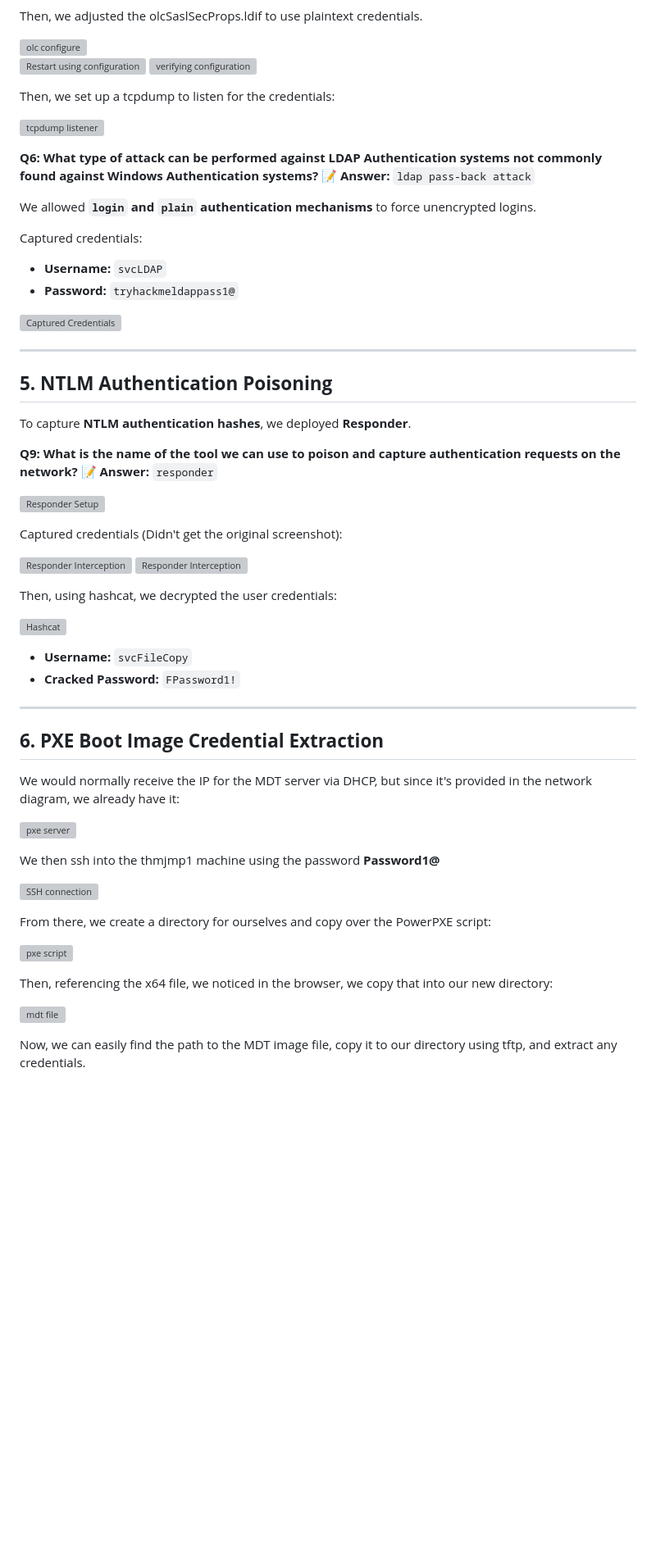
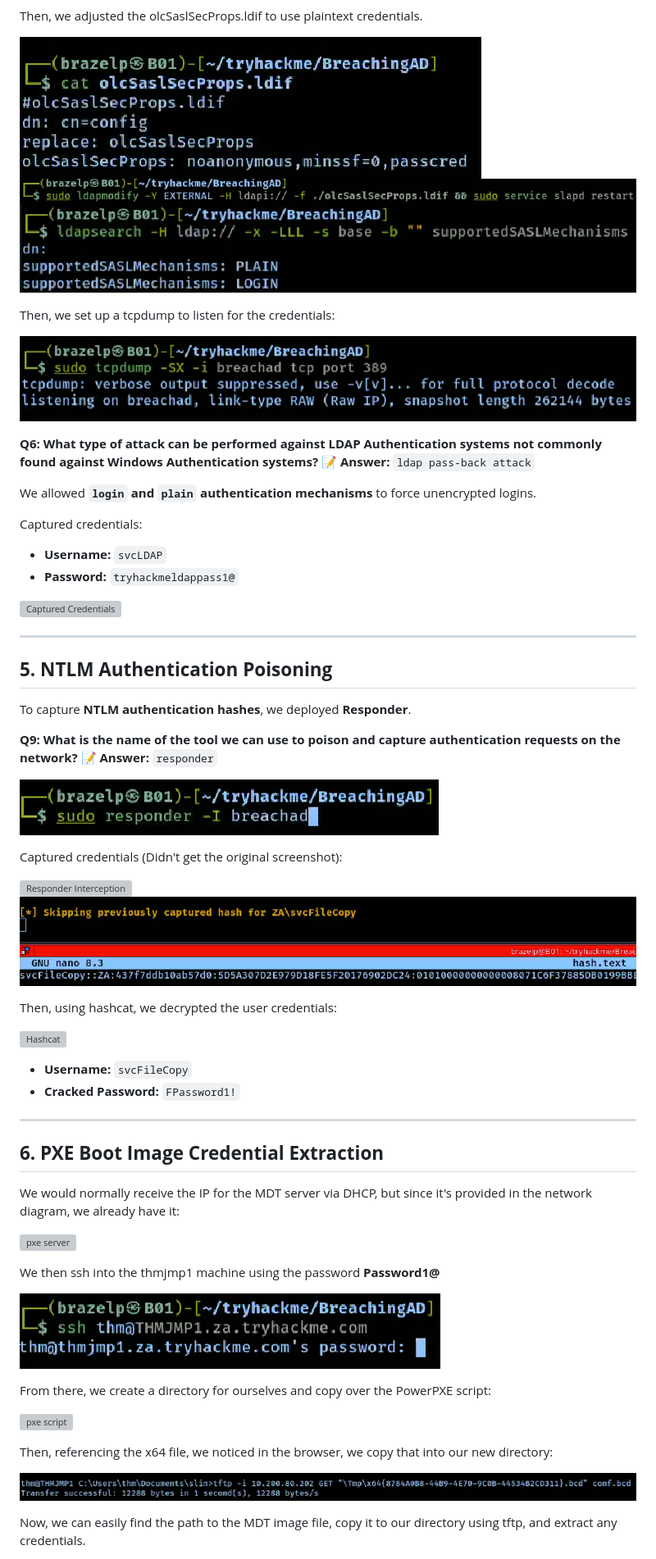
Before and after one commit to StillMarzz/Portfolio, a Markdown page: CTF-Writeups/Breaching AD.md, the part around one of its changes. Shown at 82% size. Rendered like a GitHub page; blank space fills up the shorter version; grey boxes are pictures that could not be loaded.

```diff
--- a/CTF-Writeups/Breaching AD.md
+++ b/CTF-Writeups/Breaching AD.md
@@ -92,13 +92,13 @@ Next, we targeted **LDAP authentication vulnerabilities** by setting up a **rogu
 
 Then, we adjusted the olcSaslSecProps.ldif to use plaintext credentials.
 
-![olc configure](screenshots//Screenshot_20250223_131833.png)
-![Restart using configuration](screenshots//Screenshot_20250223_131856.png)
-![verifying configuration](screenshots//Screenshot_20250223_131916.png)
+![olc configure](.github/screenshots/Screenshot_20250223_131833.png)
+![Restart using configuration](.github/screenshots/Screenshot_20250223_131856.png)
+![verifying configuration](.github/screenshots/Screenshot_20250223_131916.png)
 
 Then, we set up a tcpdump to listen for the credentials:
 
-![tcpdump listener](screenshots//Screenshot_20250223_131942.png)
+![tcpdump listener](.github/screenshots/Screenshot_20250223_131942.png)
 
 **Q6: What type of attack can be performed against LDAP Authentication systems not commonly found against Windows Authentication systems?**
 📝 **Answer:** `ldap pass-back attack`
@@ -120,12 +120,12 @@ To capture **NTLM authentication hashes**, we deployed **Responder**.
 **Q9: What is the name of the tool we can use to poison and capture authentication requests on the network?**
 📝 **Answer:** `responder`
 
-![Responder Setup](screenshots//Screenshot_20250223_132043.png)
+![Responder Setup](.github/screenshots/Screenshot_20250223_132043.png)
 
 Captured credentials (Didn't get the original screenshot):
 
-![Responder Interception](screenshots//Screenshot_20250223_132115.png)
-![Responder Interception](screenshots//Screenshot_20250223_132158.png)
+![Responder Interception](.github/screenshots/Screenshot_20250223_132115.png)
+![Responder Interception](.github/screenshots/Screenshot_20250223_132158.png)
 
 Then, using hashcat, we decrypted the user credentials:
 
@@ -145,7 +145,7 @@ We would normally receive the IP for the MDT server via DHCP, but since it's pro
 
 We then ssh into the thmjmp1 machine using the password **Password1@**
 
-![SSH connection](screenshots//Screenshot_20250223_133720.png)
+![SSH connection](.github/screenshots/Screenshot_20250223_133720.png)
 
 From there, we create a directory for ourselves and copy over the PowerPXE script:
 
@@ -153,7 +153,7 @@ From there, we create a directory for ourselves and copy over the PowerPXE scrip
 
 Then, referencing the x64 file, we noticed in the browser, we copy that into our new directory:
 
-![mdt file](screenshots//Screenshot_20250223_133834.png)
+![mdt file](.github/screenshots/Screenshot_20250223_133834.png)
 
 Now, we can easily find the path to the MDT image file, copy it to our directory using tftp, and extract any credentials.
 
```
Also changed, not shown: other parts of CTF-Writeups/Breaching AD.md (+24 -24 lines).
